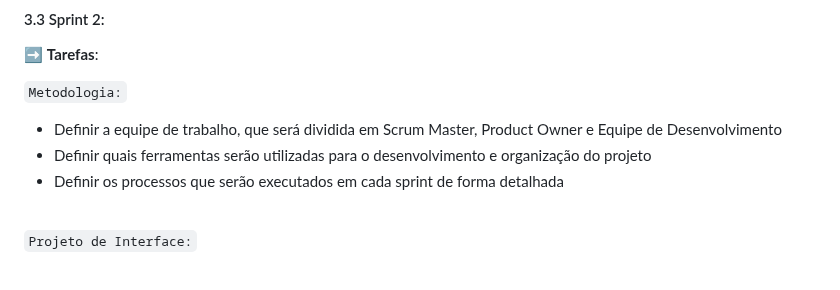
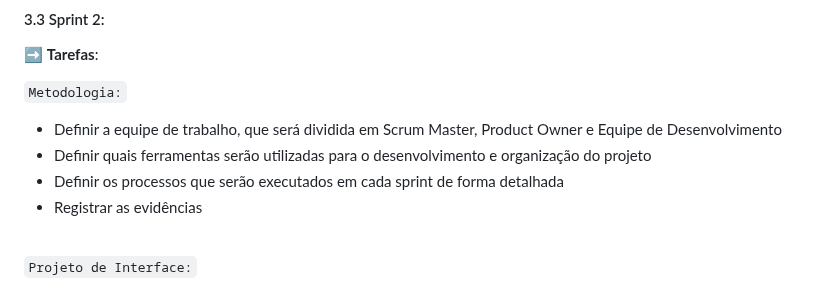
Before and after one commit to ICEI-PUC-Minas-PMV-ADS/pmv-ads-2023-1-e1-proj-web-t16-Time5-AdocaoPets, a Markdown page: docs/03-Metodologia.md, the part around the change. GitHub-like rendering.

```diff
--- a/docs/03-Metodologia.md
+++ b/docs/03-Metodologia.md
@@ -95,7 +95,8 @@ Links: <br>
 `Metodologia:` <br>
 - Definir a equipe de trabalho, que será dividida em Scrum Master, Product Owner e Equipe de Desenvolvimento <br>
 - Definir quais ferramentas serão utilizadas para o desenvolvimento e organização do projeto <br>
-- Definir os processos que serão executados em cada sprint de forma detalhada <br><br>
+- Definir os processos que serão executados em cada sprint de forma detalhada <br>
+- Registrar as evidências <br><br>
 
 `Projeto de Interface:` <br>
 - Criar todo o fluxo que o usuário poderá executar no sistema após o desenvolvimento <br>
```
